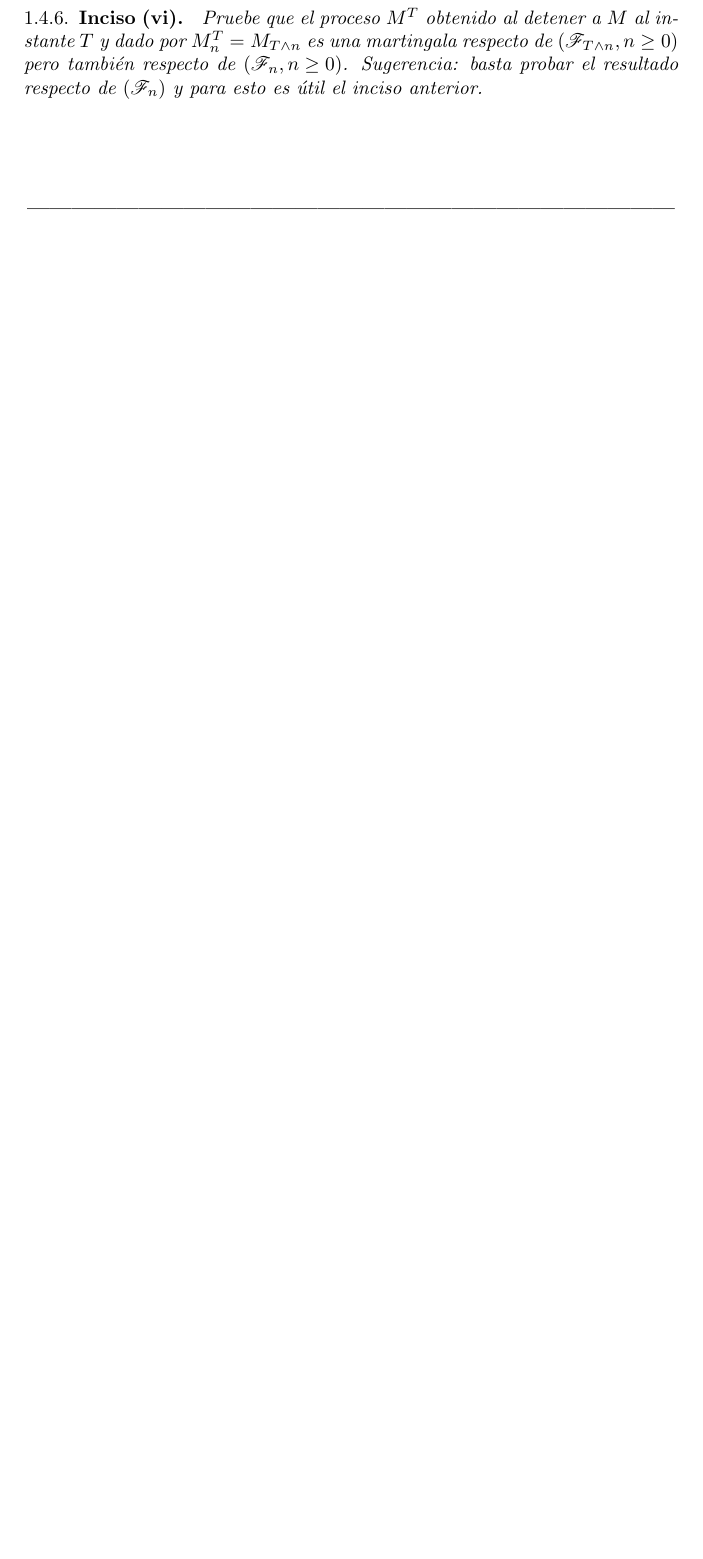
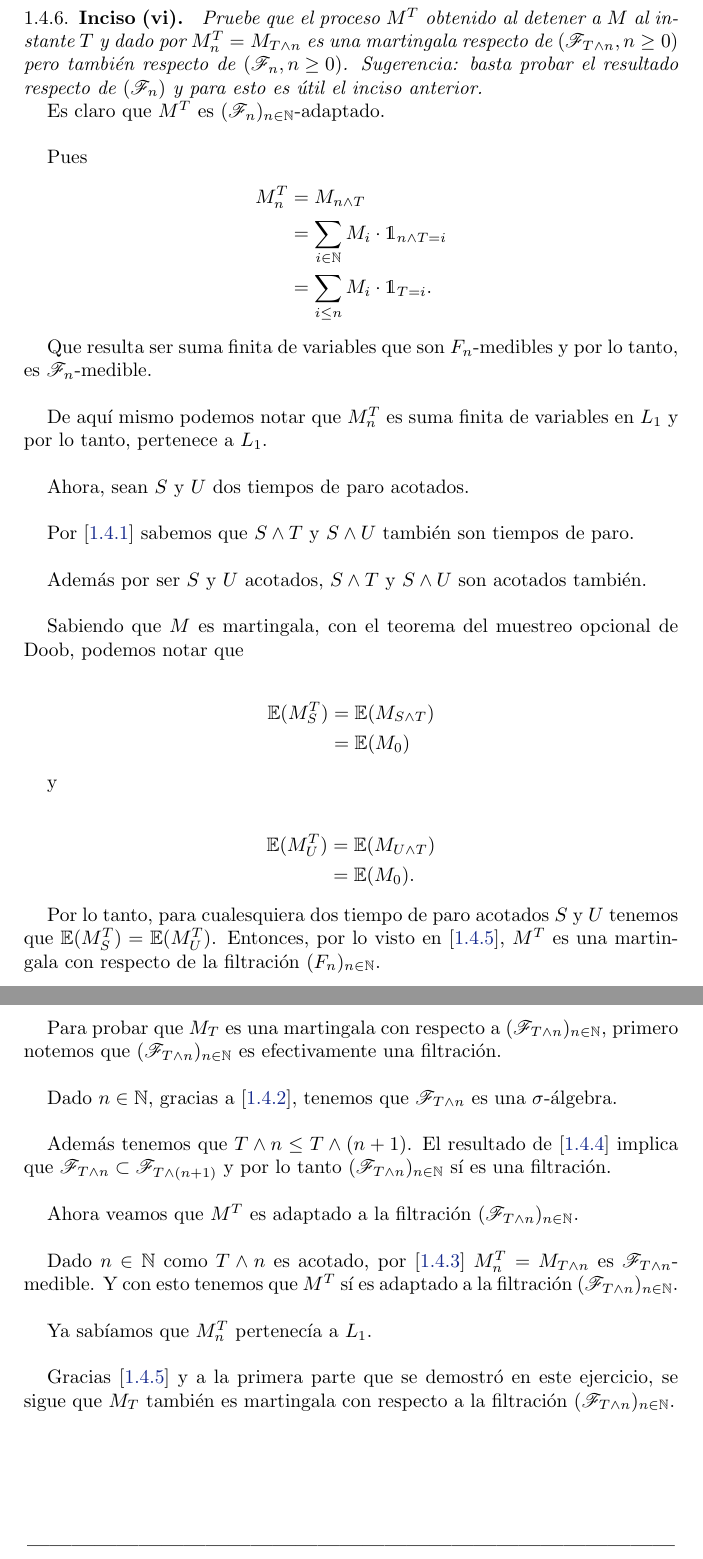
Before and after one commit to bloodyvesp/stocasticprocesses, a LaTeX problem sheet (tareas.tex, which reads tarea1/problema1_4/inciso1_4_6.tex): part of page 29 of 46 before the commit and two parts of pages 30 and 31 of 48 after it, the two joined at a grey line, cut so that both start at the same text, the shorter picture padded with empty space. Compiled offline with pdfLaTeX.

Commit message:
Se terminó de demostrar el inciso 6 del problema 4.

```diff
--- a/tarea1/problema1_4/inciso1_4_6.tex
+++ b/tarea1/problema1_4/inciso1_4_6.tex
@@ -3,3 +3,60 @@
 	martingala respecto de $\paren{\F_{T\wedge n},n\geq 0}$ pero tambi\'en respecto de $\paren{\F_{n},n\geq 0}$.
 	Sugerencia: basta probar el resultado respecto de $\paren{\F_n}$ y para esto es \'util el inciso anterior.
 }
+
+	Es claro que $M^T$ es $(\F_n)_{n \in \N}$-adaptado.\\
+
+	Pues
+	\begin{align}
+		M_n^T 		&= 		M_{n \wedge T} 									\\
+					&= 		\sum_{i \in \N} M_i \cdot \indic_{n \wedge T = i}		\\
+					&=      \sum_{i \leq n} M_i \cdot \indic_{T = i}.
+	\end{align}
+
+	Que resulta ser suma finita de variables que son $F_n$-medibles y por lo tanto,
+	es $\F_n$-medible.	\\
+
+	De aquí mismo podemos notar que $M_n^T$ es suma finita de variables en $L_1$ y por
+	lo tanto, pertenece a $L_1$.\\
+
+	Ahora, sean $S$ y $U$ dos tiempos de paro acotados.\\
+
+	Por [\ref{problema1_4:inciso1}] sabemos que $S \wedge T$ y $S \wedge U$ también son tiempos de paro.\\
+
+	Además por ser $S$ y $U$ acotados, $S \wedge T$ y $S \wedge U$ son acotados también.\\
+
+	Sabiendo que $M$ es martingala, con el teorema del muestreo opcional de Doob, podemos notar que
+
+	\begin{align}
+		\E(M_S^T) 	&=	\E(M_{S \wedge T}) \\
+					&= \E(M_0)
+	\end{align}
+
+	y
+
+	\begin{align}
+		\E(M_U^T) 	&=	\E(M_{U \wedge T}) \\
+					&= \E(M_0).
+	\end{align}
+
+	Por lo tanto, para cualesquiera dos tiempo de paro acotados $S$ y $U$ tenemos que $\E(M_S^T) = \E(M_U^T)$.
+	Entonces, por lo visto en [\ref{problema1_4:inciso5}], $M^T$ es una martingala con respecto de la filtración
+	$(F_n)_{n \in \N}$.\\
+
+	Para probar que $M_T$ es una martingala con respecto a $(\F_{T \wedge n})_{n \in \N}$, primero notemos que
+	$(\F_{T \wedge n})_{n \in \N}$ es efectivamente una filtración.\\
+
+	Dado $n \in \N$, gracias a [\ref{problema1_4:inciso2}], tenemos que $\F_{T \wedge n}$ es una $\sigma$-álgebra.\\
+
+	Además tenemos que $T \wedge n \leq T \wedge (n+1)$. El resultado de [\ref{problema1_4:inciso4}] implica que
+	$\F_{T \wedge n} \subset \F_{T \wedge (n+1)}$ y por lo tanto $(\F_{T \wedge n})_{n \in \N}$ sí es una filtración.\\
+
+	Ahora veamos que $M^T$ es adaptado a la filtración $(\F_{T \wedge n})_{n \in \N}$.\\
+
+	Dado $n \in \N$ como $T \wedge n$ es acotado, por [\ref{problema1_4:inciso3}] $M_n^T = M_{T \wedge n}$ es $\F_{T \wedge n}$-medible.
+	Y con esto tenemos que $M^T$ sí es adaptado a la filtración $(\F_{T \wedge n})_{n \in \N}$.\\
+
+	Ya sabíamos que $M_n^T$ pertenecía a $L_1$.\\
+
+	Gracias [\ref{problema1_4:inciso5}] y a la primera parte que se demostró en este ejercicio, se sigue que $M_T$ también es
+	martingala con respecto a la filtración $(\F_{T \wedge n})_{n \in \N}$.\\
--- a/tareas.tex
+++ b/tareas.tex
@@ -6,11 +6,11 @@
 \usepackage[utf8]{inputenc}
 \usepackage{dsfont}
 \usepackage{listings}
-\usepackage[colorlinks,citecolor=blue,urlcolor=blue]{hyperref}
-\usepackage{mathtools}
+\usepackage{color}\usepackage{mathtools}
+\definecolor{azul}{RGB}{20,40,140}
+\usepackage[colorlinks,linkcolor=azul, citecolor=azul,urlcolor=azul]{hyperref}
 
 \mathtoolsset{showonlyrefs}
-
 \newtheoremstyle{dotless}{}{}{\itshape}{}{\bfseries}{}{ }{}
 \theoremstyle{dotless}
 \renewenvironment{proof}{{\bfseries Demostración:}}
```
Also changed, not shown: tarea1/problema1_3/inciso1_3_3.tex (+2 -1 lines), tarea1/problema1_3/problema1_3.tex (+17 -11 lines), tarea1/problema1_4/inciso1_4_4.tex (+6 -2 lines), tarea1/problema1_4/problema1_4.tex (+12 -12 lines), 2 other files.
